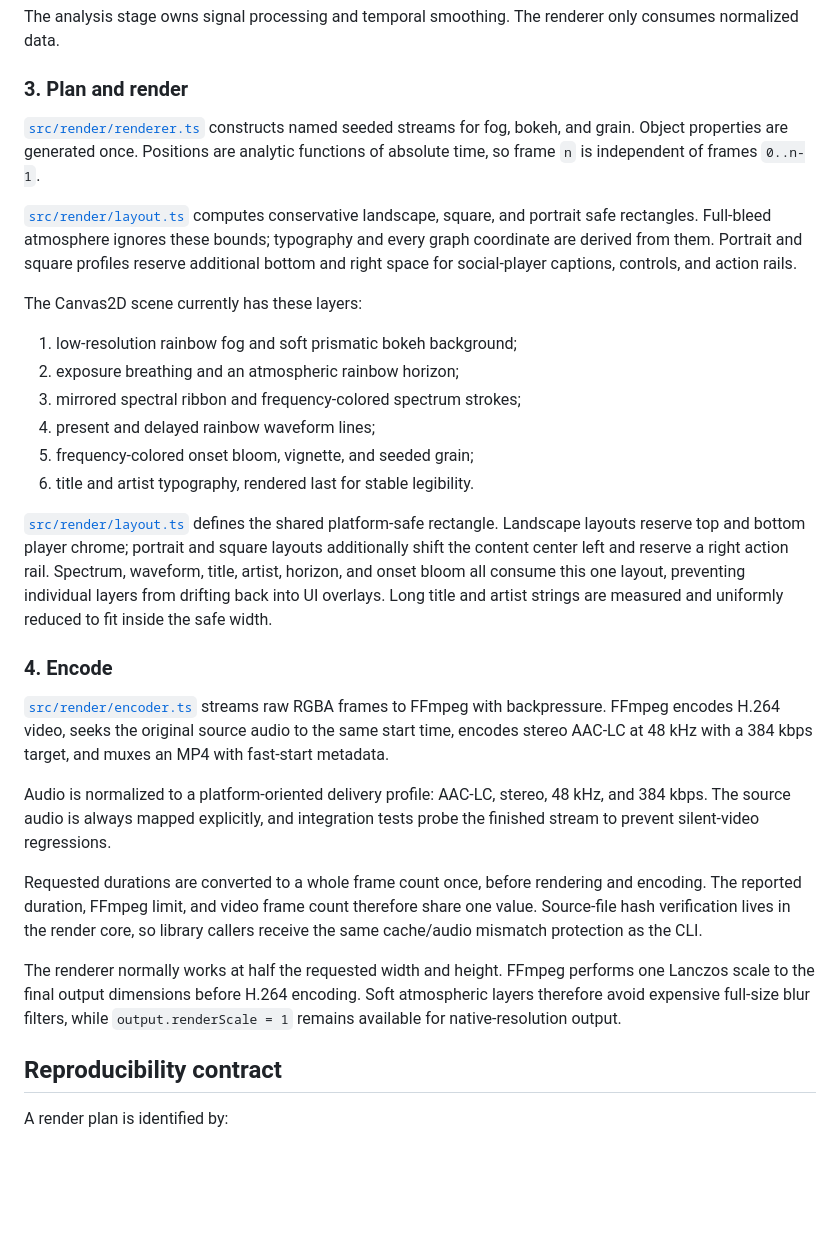
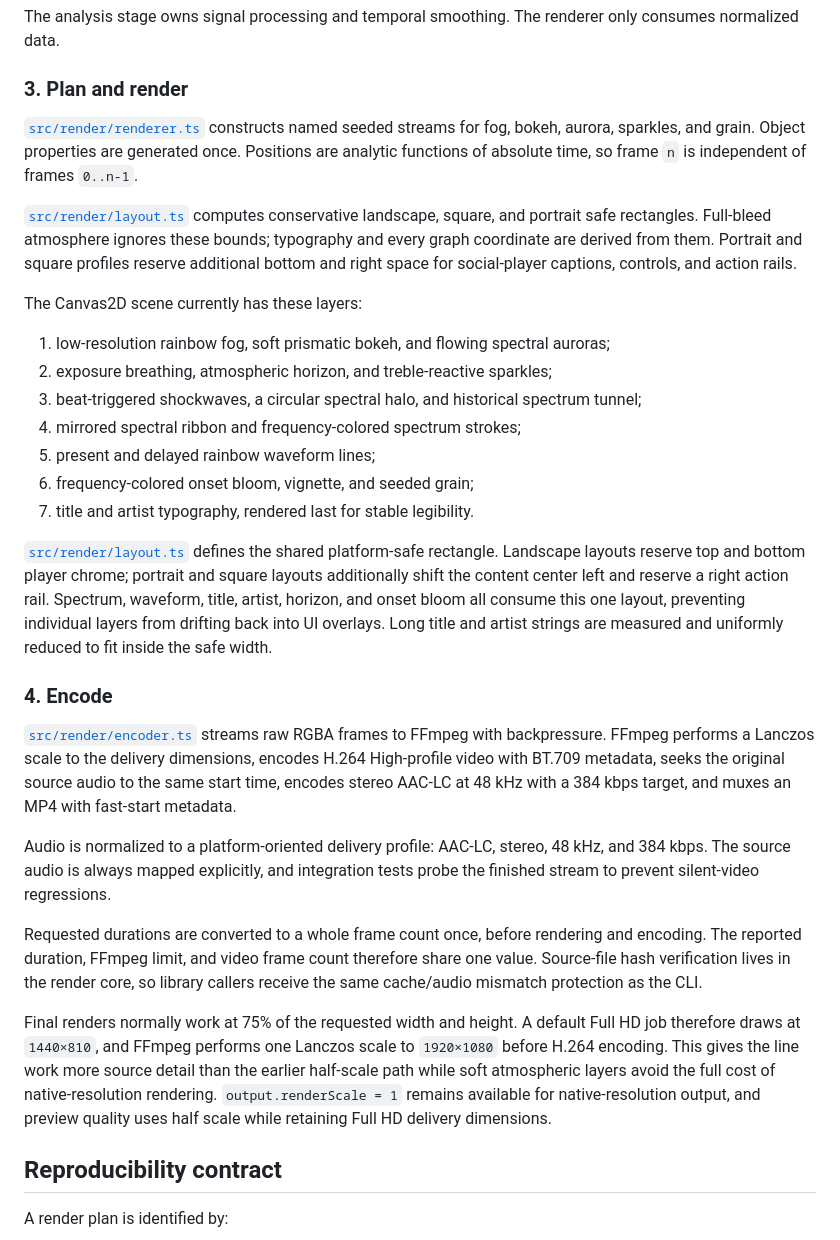
Before and after one commit to voho/visu-visu, a Markdown page: docs/architecture.md, the part around the change. Rendered like a GitHub page; blank space fills up the shorter version.

```diff
--- a/docs/architecture.md
+++ b/docs/architecture.md
@@ -16,30 +16,31 @@ The analysis stage owns signal processing and temporal smoothing. The renderer o
 
 ### 3. Plan and render
 
-[`src/render/renderer.ts`](../src/render/renderer.ts) constructs named seeded streams for fog, bokeh, and grain. Object properties are generated once. Positions are analytic functions of absolute time, so frame `n` is independent of frames `0..n-1`.
+[`src/render/renderer.ts`](../src/render/renderer.ts) constructs named seeded streams for fog, bokeh, aurora, sparkles, and grain. Object properties are generated once. Positions are analytic functions of absolute time, so frame `n` is independent of frames `0..n-1`.
 
 [`src/render/layout.ts`](../src/render/layout.ts) computes conservative landscape, square, and portrait safe rectangles. Full-bleed atmosphere ignores these bounds; typography and every graph coordinate are derived from them. Portrait and square profiles reserve additional bottom and right space for social-player captions, controls, and action rails.
 
 The Canvas2D scene currently has these layers:
 
-1. low-resolution rainbow fog and soft prismatic bokeh background;
-2. exposure breathing and an atmospheric rainbow horizon;
-3. mirrored spectral ribbon and frequency-colored spectrum strokes;
-4. present and delayed rainbow waveform lines;
-5. frequency-colored onset bloom, vignette, and seeded grain;
-6. title and artist typography, rendered last for stable legibility.
+1. low-resolution rainbow fog, soft prismatic bokeh, and flowing spectral auroras;
+2. exposure breathing, atmospheric horizon, and treble-reactive sparkles;
+3. beat-triggered shockwaves, a circular spectral halo, and historical spectrum tunnel;
+4. mirrored spectral ribbon and frequency-colored spectrum strokes;
+5. present and delayed rainbow waveform lines;
+6. frequency-colored onset bloom, vignette, and seeded grain;
+7. title and artist typography, rendered last for stable legibility.
 
 [`src/render/layout.ts`](../src/render/layout.ts) defines the shared platform-safe rectangle. Landscape layouts reserve top and bottom player chrome; portrait and square layouts additionally shift the content center left and reserve a right action rail. Spectrum, waveform, title, artist, horizon, and onset bloom all consume this one layout, preventing individual layers from drifting back into UI overlays. Long title and artist strings are measured and uniformly reduced to fit inside the safe width.
 
 ### 4. Encode
 
-[`src/render/encoder.ts`](../src/render/encoder.ts) streams raw RGBA frames to FFmpeg with backpressure. FFmpeg encodes H.264 video, seeks the original source audio to the same start time, encodes stereo AAC-LC at 48 kHz with a 384 kbps target, and muxes an MP4 with fast-start metadata.
+[`src/render/encoder.ts`](../src/render/encoder.ts) streams raw RGBA frames to FFmpeg with backpressure. FFmpeg performs a Lanczos scale to the delivery dimensions, encodes H.264 High-profile video with BT.709 metadata, seeks the original source audio to the same start time, encodes stereo AAC-LC at 48 kHz with a 384 kbps target, and muxes an MP4 with fast-start metadata.
 
 Audio is normalized to a platform-oriented delivery profile: AAC-LC, stereo, 48 kHz, and 384 kbps. The source audio is always mapped explicitly, and integration tests probe the finished stream to prevent silent-video regressions.
 
 Requested durations are converted to a whole frame count once, before rendering and encoding. The reported duration, FFmpeg limit, and video frame count therefore share one value. Source-file hash verification lives in the render core, so library callers receive the same cache/audio mismatch protection as the CLI.
 
-The renderer normally works at half the requested width and height. FFmpeg performs one Lanczos scale to the final output dimensions before H.264 encoding. Soft atmospheric layers therefore avoid expensive full-size blur filters, while `output.renderScale = 1` remains available for native-resolution output.
+Final renders normally work at 75% of the requested width and height. A default Full HD job therefore draws at `1440×810`, and FFmpeg performs one Lanczos scale to `1920×1080` before H.264 encoding. This gives the line work more source detail than the earlier half-scale path while soft atmospheric layers avoid the full cost of native-resolution rendering. `output.renderScale = 1` remains available for native-resolution output, and preview quality uses half scale while retaining Full HD delivery dimensions.
 
 ## Reproducibility contract
 
```
Also changed, not shown: README.md (+14 -12 lines), docs/showcase-loop.png, 16 other files.
